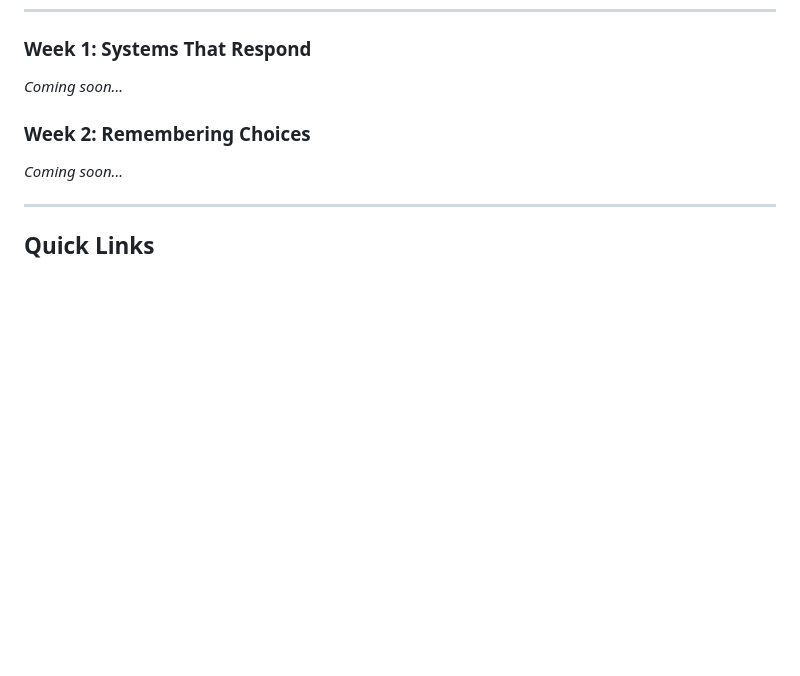
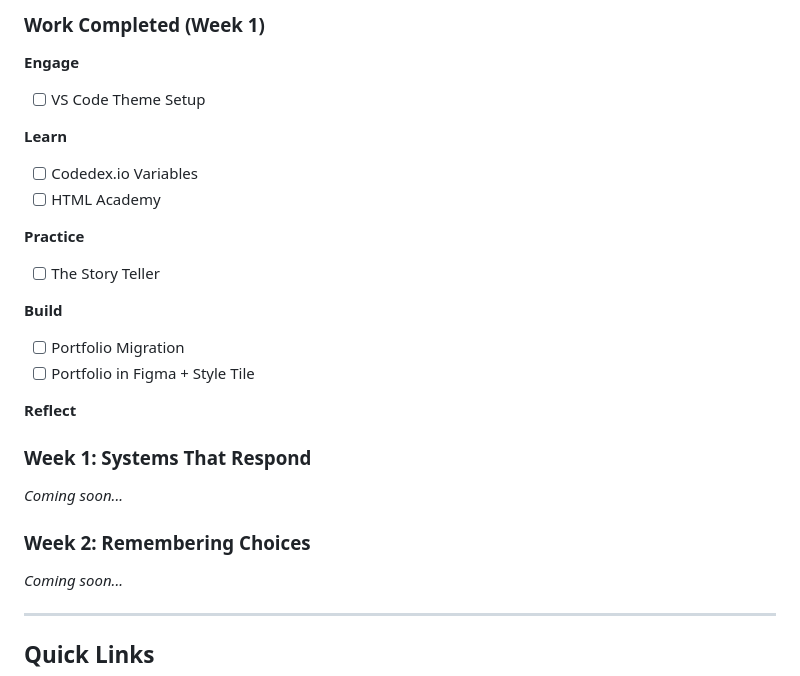
Before and after one commit to BrigidSkojec/DESN378-code-design-2, a Markdown page: README.md, the part around one of its changes. Rendered like a GitHub page; blank space fills up the shorter version.

```diff
--- a/README.md
+++ b/README.md
@@ -71,3 +90,21 @@ I don't even know what to say because so much is still unclear to me. I think th
+### Work Completed (Week 1)
+
+**Engage**
+- [ ] VS Code Theme Setup
+
+**Learn**
+- [ ] Codedex.io Variables
+- [ ] HTML Academy
+
+**Practice**
+- [ ] The Story Teller
+
+**Build**
+- [ ] Portfolio Migration
+- [ ] Portfolio in Figma + Style Tile
+
+**Reflect**
+
 ### Week 1: Systems That Respond
 *Coming soon...*
 
```
Also changed, not shown: other parts of README.md (+19 -0 lines).
